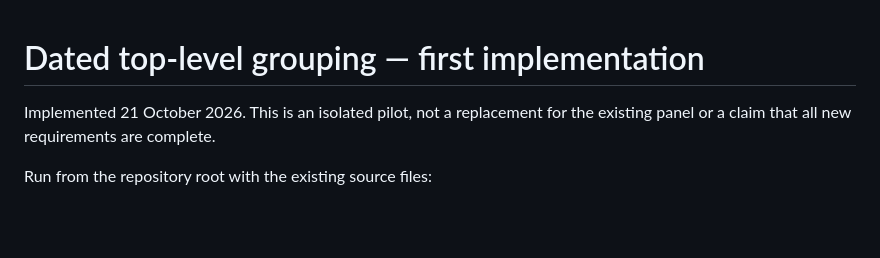
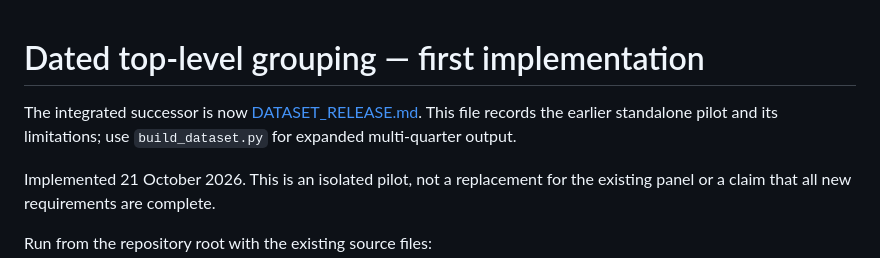
Before and after one commit to hugozacm/bpi-regulatory-data, a Markdown page: TOP_LEVEL_PILOT.md, the part around the change. GitHub-like rendering; blank space fills up the shorter version.

Commit message:
Complete integrated dataset documentation and scope status

```diff
--- a/TOP_LEVEL_PILOT.md
+++ b/TOP_LEVEL_PILOT.md
@@ -1,4 +1,6 @@
 # Dated top-level grouping — first implementation
+
+The integrated successor is now [DATASET_RELEASE.md](DATASET_RELEASE.md). This file records the earlier standalone pilot and its limitations; use `build_dataset.py` for expanded multi-quarter output.
 
 Implemented 21 October 2026. This is an isolated pilot, not a replacement for the existing panel or a claim that all new requirements are complete.
 
```
